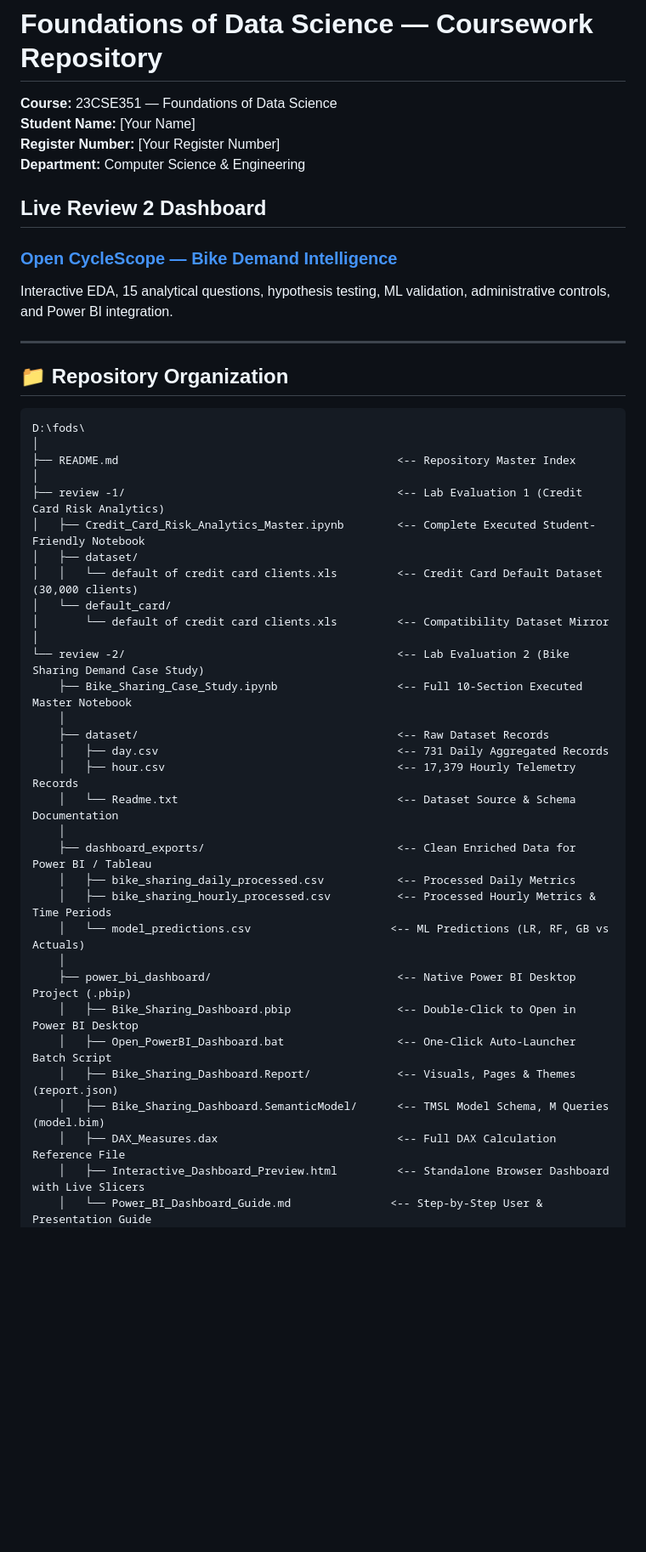
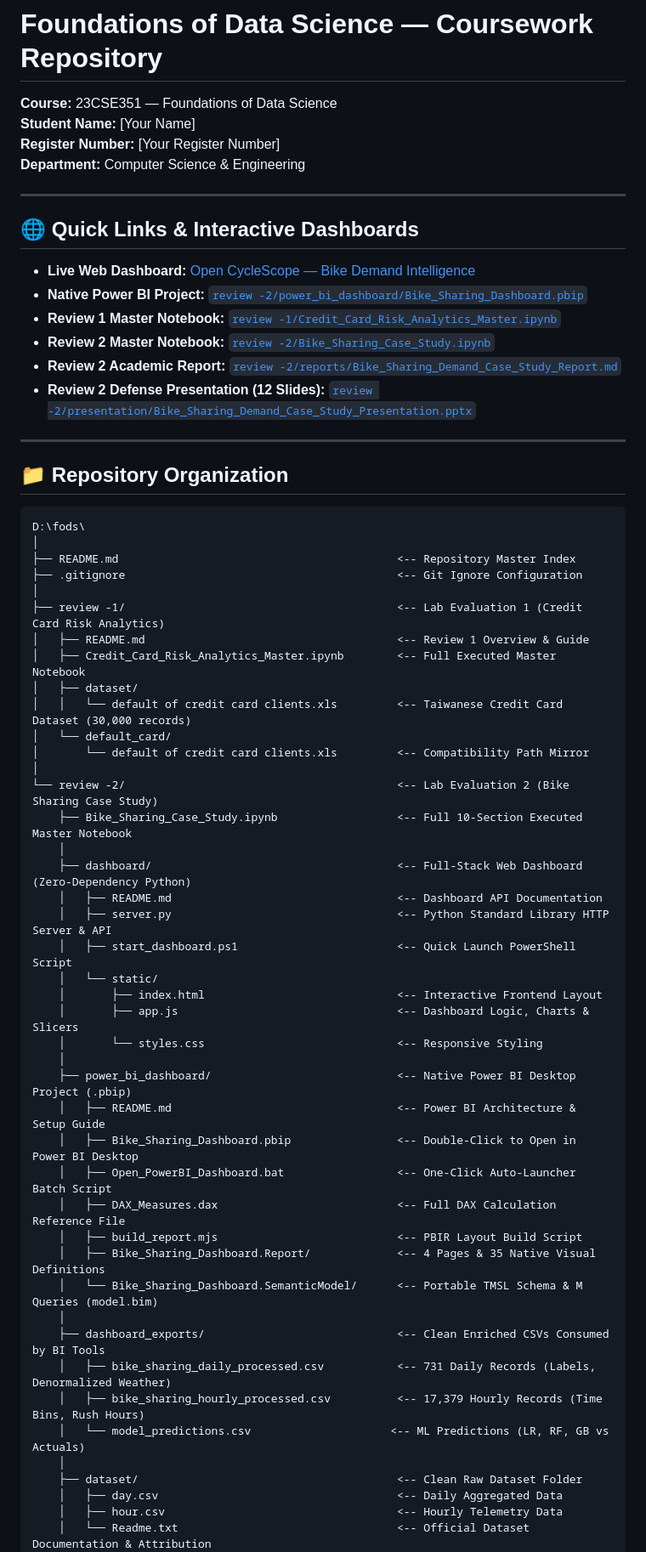
Before and after one commit to Ganesh2006646/foundations-of-data-science, a Markdown page: README.md, the part around one of its changes. Shown at 85% size. GitHub-like rendering; blank space fills up the shorter version.

Commit message:
Organize repository documentation: add review -1/README.md and update master README.md with clean navigation and accurate file tree

````diff
--- a/README.md
+++ b/README.md
@@ -4,47 +4,63 @@
 **Register Number:** [Your Register Number]
 **Department:** Computer Science & Engineering
 
-## Live Review 2 Dashboard
+---
 
-### [Open CycleScope — Bike Demand Intelligence](https://suhas2006-code.github.io/cycloscope-fods-review-2/)
+## 🌐 Quick Links & Interactive Dashboards
 
-Interactive EDA, 15 analytical questions, hypothesis testing, ML validation, administrative controls, and Power BI integration.
+- **Live Web Dashboard:** [Open CycleScope — Bike Demand Intelligence](https://suhas2006-code.github.io/cycloscope-fods-review-2/)
+- **Native Power BI Project:** [`review -2/power_bi_dashboard/Bike_Sharing_Dashboard.pbip`](review%20-2/power_bi_dashboard/Bike_Sharing_Dashboard.pbip)
+- **Review 1 Master Notebook:** [`review -1/Credit_Card_Risk_Analytics_Master.ipynb`](review%20-1/Credit_Card_Risk_Analytics_Master.ipynb)
+- **Review 2 Master Notebook:** [`review -2/Bike_Sharing_Case_Study.ipynb`](review%20-2/Bike_Sharing_Case_Study.ipynb)
+- **Review 2 Academic Report:** [`review -2/reports/Bike_Sharing_Demand_Case_Study_Report.md`](review%20-2/reports/Bike_Sharing_Demand_Case_Study_Report.md)
+- **Review 2 Defense Presentation (12 Slides):** [`review -2/presentation/Bike_Sharing_Demand_Case_Study_Presentation.pptx`](review%20-2/presentation/Bike_Sharing_Demand_Case_Study_Presentation.pptx)
 
 ---
 
 ## 📁 Repository Organization
 
-```
+```text
 D:\fods\
 │
 ├── README.md                                          <-- Repository Master Index
+├── .gitignore                                         <-- Git Ignore Configuration
 │
 ├── review -1/                                         <-- Lab Evaluation 1 (Credit Card Risk Analytics)
-│   ├── Credit_Card_Risk_Analytics_Master.ipynb        <-- Complete Executed Student-Friendly Notebook
+│   ├── README.md                                      <-- Review 1 Overview & Guide
+│   ├── Credit_Card_Risk_Analytics_Master.ipynb        <-- Full Executed Master Notebook
 │   ├── dataset/
-│   │   └── default of credit card clients.xls         <-- Credit Card Default Dataset (30,000 clients)
+│   │   └── default of credit card clients.xls         <-- Taiwanese Credit Card Dataset (30,000 records)
 │   └── default_card/
-│       └── default of credit card clients.xls         <-- Compatibility Dataset Mirror
+│       └── default of credit card clients.xls         <-- Compatibility Path Mirror
 │
-└── review -2/                                         <-- Lab Evaluation 2 (Bike Sharing Demand Case Study)
+└── review -2/                                         <-- Lab Evaluation 2 (Bike Sharing Case Study)
     ├── Bike_Sharing_Case_Study.ipynb                  <-- Full 10-Section Executed Master Notebook
     │
-    ├── dataset/                                       <-- Raw Dataset Records
-    │   ├── day.csv                                    <-- 731 Daily Aggregated Records
-    │   ├── hour.csv                                   <-- 17,379 Hourly Telemetry Records
-    │   └── Readme.txt                                 <-- Dataset Source & Schema Documentation
+    ├── dashboard/                                     <-- Full-Stack Web Dashboard (Zero-Dependency Python)
+    │   ├── README.md                                  <-- Dashboard API Documentation
+    │   ├── server.py                                  <-- Python Standard Library HTTP Server & API
+    │   ├── start_dashboard.ps1                        <-- Quick Launch PowerShell Script
+    │   └── static/
+    │       ├── index.html                             <-- Interactive Frontend Layout
+    │       ├── app.js                                 <-- Dashboard Logic, Charts & Slicers
+    │       └── styles.css                             <-- Responsive Styling
     │
-    ├── dashboard_exports/                             <-- Clean Enriched Data for Power BI / Tableau
-    │   ├── bike_sharing_daily_processed.csv           <-- Processed Daily Metrics
-    │   ├── bike_sharing_hourly_processed.csv          <-- Processed Hourly Metrics & Time Periods
+    ├── power_bi_dashboard/                            <-- Native Power BI Desktop Project (.pbip)
+    │   ├── README.md                                  <-- Power BI Architecture & Setup Guide
+    │   ├── Bike_Sharing_Dashboard.pbip                <-- Double-Click to Open in Power BI Desktop
+    │   ├── Open_PowerBI_Dashboard.bat                 <-- One-Click Auto-Launcher Batch Script
+    │   ├── DAX_Measures.dax                           <-- Full DAX Calculation Reference File
+    │   ├── build_report.mjs                           <-- PBIR Layout Build Script
+    │   ├── Bike_Sharing_Dashboard.Report/             <-- 4 Pages & 35 Native Visual Definitions
+    │   └── Bike_Sharing_Dashboard.SemanticModel/      <-- Portable TMSL Schema & M Queries (model.bim)
+    │
+    ├── dashboard_exports/                             <-- Clean Enriched CSVs Consumed by BI Tools
+    │   ├── bike_sharing_daily_processed.csv           <-- 731 Daily Records (Labels, Denormalized Weather)
+    │   ├── bike_sharing_hourly_processed.csv          <-- 17,379 Hourly Records (Time Bins, Rush Hours)
     │   └── model_predictions.csv                     <-- ML Predictions (LR, RF, GB vs Actuals)
     │
-    ├── power_bi_dashboard/                            <-- Native Power BI Desktop Project (.pbip)
-    │   ├── Bike_Sharing_Dashboard.pbip                <-- Double-Click to Open in Power BI Desktop
-    │   ├── Open_PowerBI_Dashboard.bat                 <-- One-Click Auto-Launcher Batch Script
-    │   ├── Bike_Sharing_Dashboard.Report/             <-- Visuals, Pages & Themes (report.json)
-    │   ├── Bike_Sharing_Dashboard.SemanticModel/      <-- TMSL Model Schema, M Queries (model.bim)
-    │   ├── DAX_Measures.dax                           <-- Full DAX Calculation Reference File
-    │   ├── Interactive_Dashboard_Preview.html         <-- Standalone Browser Dashboard with Live Slicers
-    │   └── Power_BI_Dashboard_Guide.md               <-- Step-by-Step User & Presentation Guide
+    ├── dataset/                                       <-- Clean Raw Dataset Folder
+    │   ├── day.csv                                    <-- Daily Aggregated Data
+    │   ├── hour.csv                                   <-- Hourly Telemetry Data
+    │   └── Readme.txt                                 <-- Official Dataset Documentation & Attribution
     │
````
Also changed, not shown: other parts of README.md (+46 -22 lines), review -1/README.md (added, +41 -0 lines).
